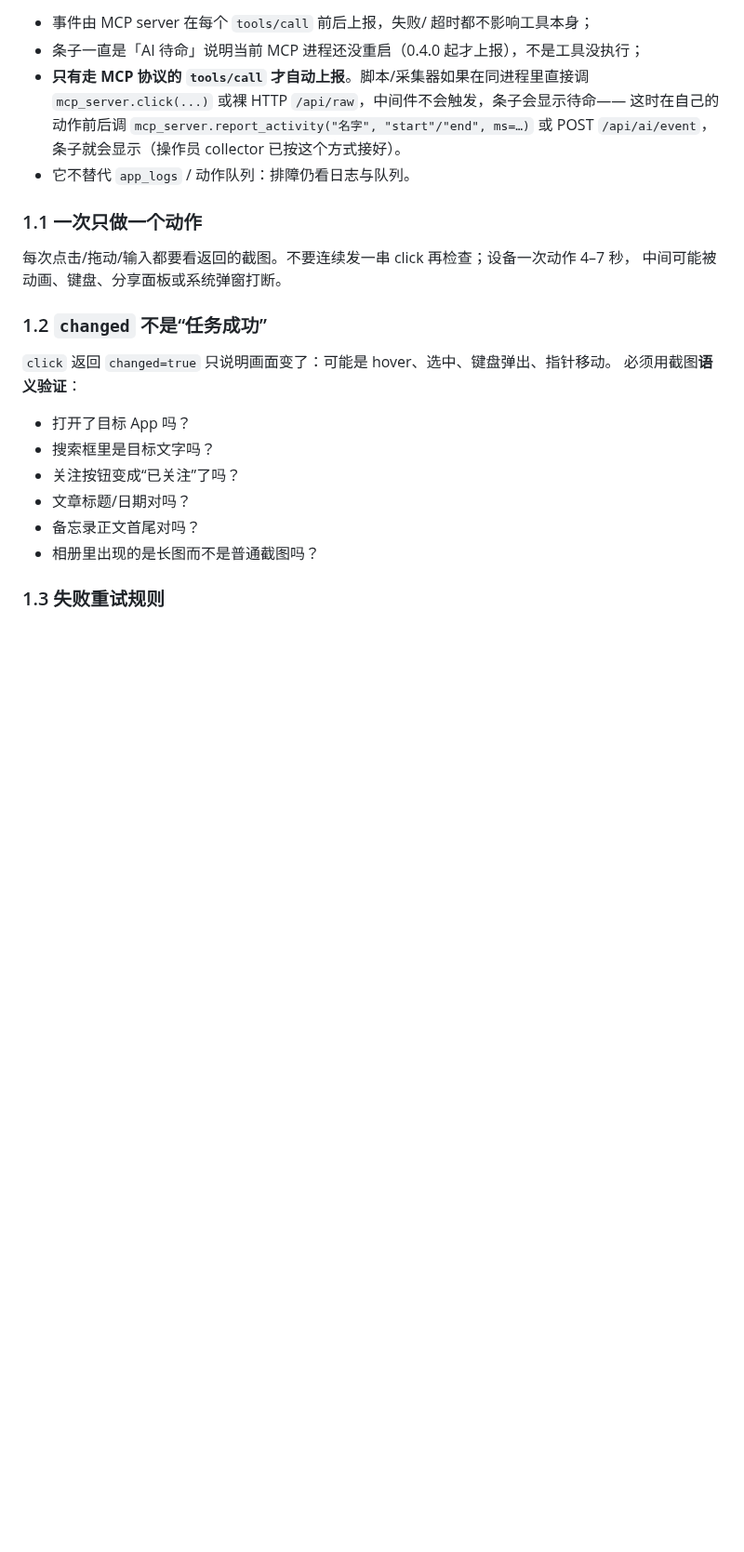
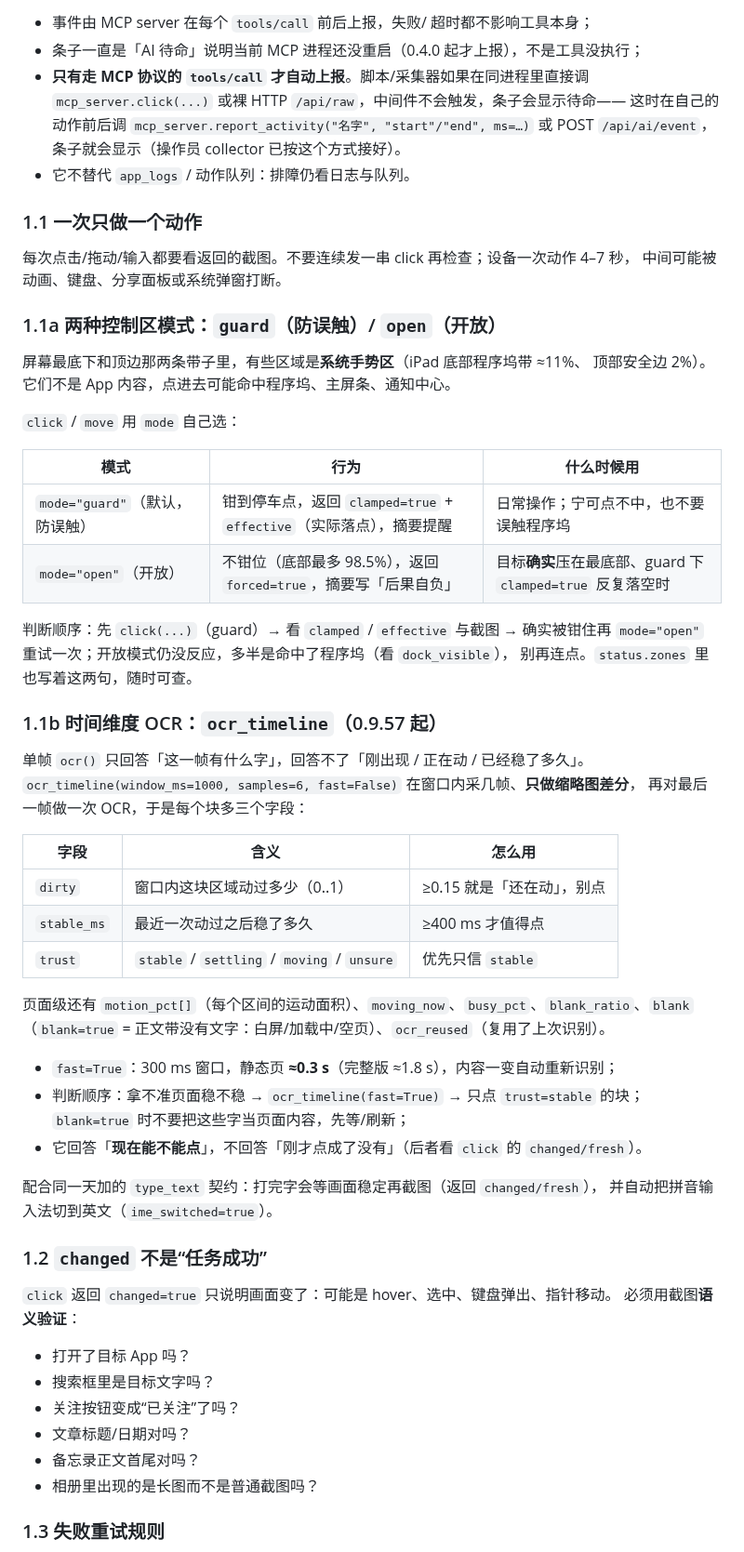
Before and after one commit to jianghui1974/Quileg-HID, a Markdown page: docs-src/AI_GUIDE.md, the part around one of its changes. Shown at 93% size. GitHub-like rendering; blank space fills up the shorter version.

Commit message:
docs: 同步 AI_GUIDE（0.9.63：OCR 降级字段 + 故障项）

```diff
--- a/docs-src/AI_GUIDE.md
+++ b/docs-src/AI_GUIDE.md
@@ -185,6 +185,45 @@ DSH 里工具名是 `mcp__iphone__<tool>`；其他 MCP 宿主一般为 `<serverN
 
 每次点击/拖动/输入都要看返回的截图。不要连续发一串 click 再检查；设备一次动作 4–7 秒，
 中间可能被动画、键盘、分享面板或系统弹窗打断。
+
+### 1.1a 两种控制区模式：`guard`（防误触）/ `open`（开放）
+
+屏幕最底下和顶边那两条带子里，有些区域是**系统手势区**（iPad 底部程序坞带 ≈11%、
+顶部安全边 2%）。它们不是 App 内容，点进去可能命中程序坞、主屏条、通知中心。
+
+`click` / `move` 用 `mode` 自己选：
+
+| 模式 | 行为 | 什么时候用 |
+|---|---|---|
+| `mode="guard"`（默认，防误触） | 钳到停车点，返回 `clamped=true` + `effective`（实际落点），摘要提醒 | 日常操作；宁可点不中，也不要误触程序坞 |
+| `mode="open"`（开放） | 不钳位（底部最多 98.5%），返回 `forced=true`，摘要写「后果自负」 | 目标**确实**压在最底部、guard 下 `clamped=true` 反复落空时 |
+
+判断顺序：先 `click(...)`（guard）→ 看 `clamped` / `effective` 与截图 → 确实被钳住再
+`mode="open"` 重试一次；开放模式仍没反应，多半是命中了程序坞（看 `dock_visible`），
+别再连点。`status.zones` 里也写着这两句，随时可查。
+
+### 1.1b 时间维度 OCR：`ocr_timeline`（0.9.57 起）
+
+单帧 `ocr()` 只回答「这一帧有什么字」，回答不了「刚出现 / 正在动 / 已经稳了多久」。
+`ocr_timeline(window_ms=1000, samples=6, fast=False)` 在窗口内采几帧、**只做缩略图差分**，
+再对最后一帧做一次 OCR，于是每个块多三个字段：
+
+| 字段 | 含义 | 怎么用 |
+|---|---|---|
+| `dirty` | 窗口内这块区域动过多少（0..1） | ≥0.15 就是「还在动」，别点 |
+| `stable_ms` | 最近一次动过之后稳了多久 | ≥400 ms 才值得点 |
+| `trust` | `stable` / `settling` / `moving` / `unsure` | 优先只信 `stable` |
+
+页面级还有 `motion_pct[]`（每个区间的运动面积）、`moving_now`、`busy_pct`、`blank_ratio`、`blank`
+（`blank=true` = 正文带没有文字：白屏/加载中/空页）、`ocr_reused`（复用了上次识别）。
+
+- `fast=True`：300 ms 窗口，静态页 **≈0.3 s**（完整版 ≈1.8 s），内容一变自动重新识别；
+- 判断顺序：拿不准页面稳不稳 → `ocr_timeline(fast=True)` → 只点 `trust=stable` 的块；
+  `blank=true` 时不要把这些字当页面内容，先等/刷新；
+- 它回答「**现在能不能点**」，不回答「刚才点成了没有」（后者看 `click` 的 `changed/fresh`）。
+
+配合同一天加的 `type_text` 契约：打完字会等画面稳定再截图（返回 `changed/fresh`），
+并自动把拼音输入法切到英文（`ime_switched=true`）。
 
 ### 1.2 `changed` 不是“任务成功”
 
```
Also changed, not shown: other parts of docs-src/AI_GUIDE.md (+6 -1 lines).
